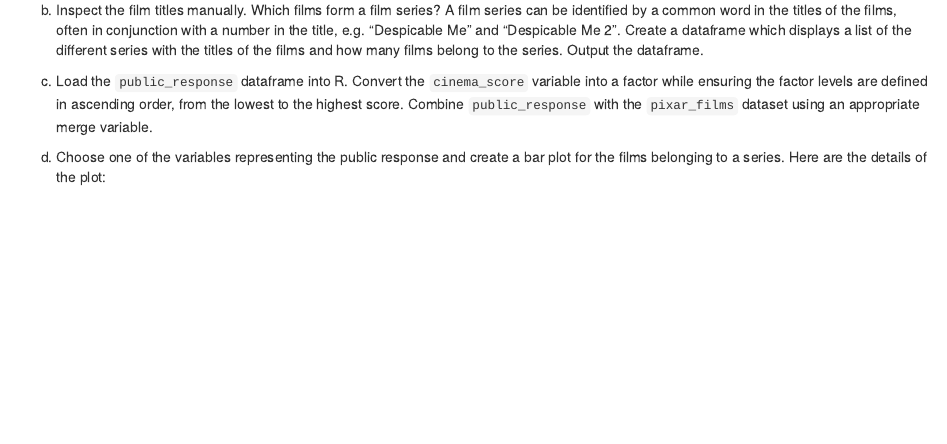
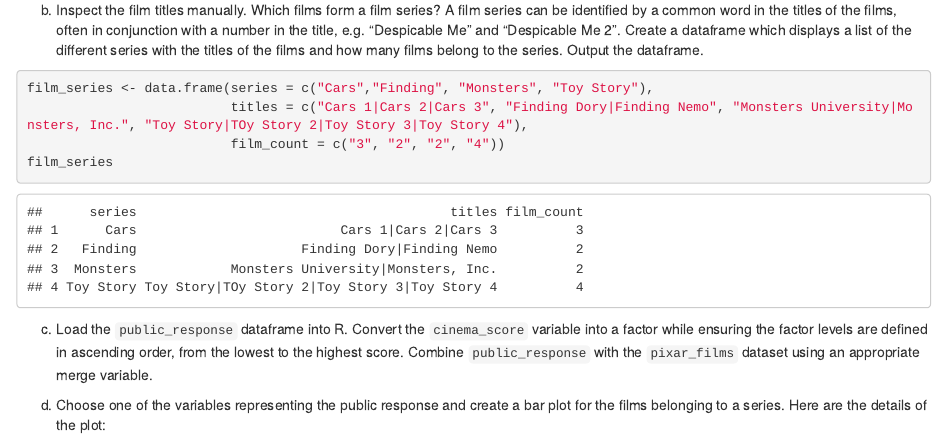
Before and after one commit to AndreasWei/exeRcise-sheet-3, an R Markdown document (2025-exeRcise-sheet-3.Rmd): the page in a window 1100 px wide, from 2140 px down. Rendered offline with R 4.5, knitr and Pandoc, with nearby package versions; drawn as R Markdown's standard HTML page in place of the format the file asks for.

Commit message:
Commit task 2b

````diff
--- a/2025-exeRcise-sheet-3.Rmd
+++ b/2025-exeRcise-sheet-3.Rmd
@@ -114,6 +114,14 @@ b)  Inspect the film titles manually. Which films form a film series? A
     displays a list of the different series with the titles of the films
     and how many films belong to the series. Output the dataframe.
 
+```{r, echo=TRUE}
+film_series <- data.frame(series = c("Cars","Finding", "Monsters", "Toy Story"),
+                          titles = c("Cars 1|Cars 2|Cars 3", "Finding Dory|Finding Nemo", "Monsters University|Monsters, Inc.", "Toy Story|TOy Story 2|Toy Story 3|Toy Story 4"),
+                          film_count = c("3", "2", "2", "4"))
+film_series
+```
+
+
 c)  Load the `public_response` dataframe into R. Convert the
     `cinema_score` variable into a factor while ensuring the factor
     levels are defined in ascending order, from the lowest to the
````
